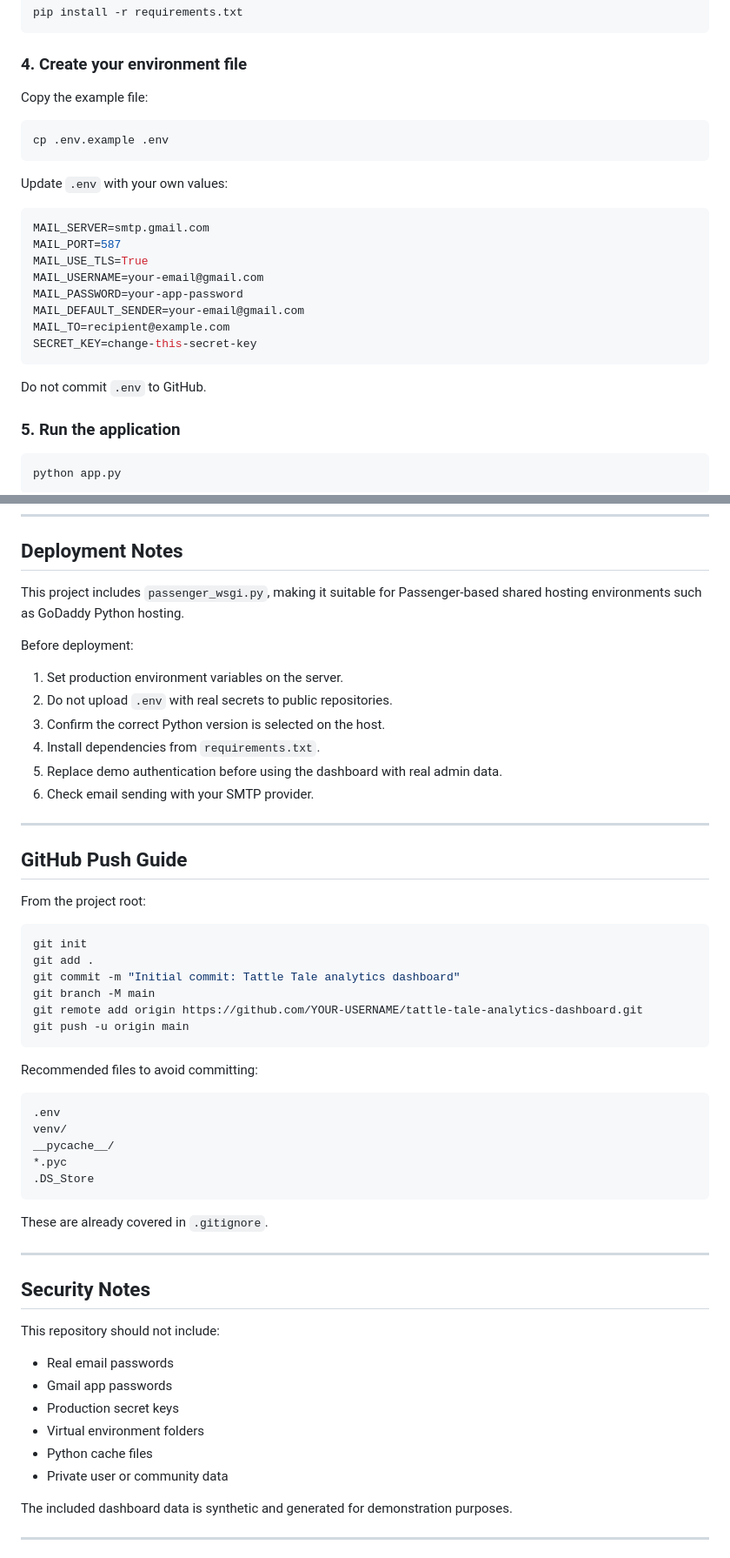
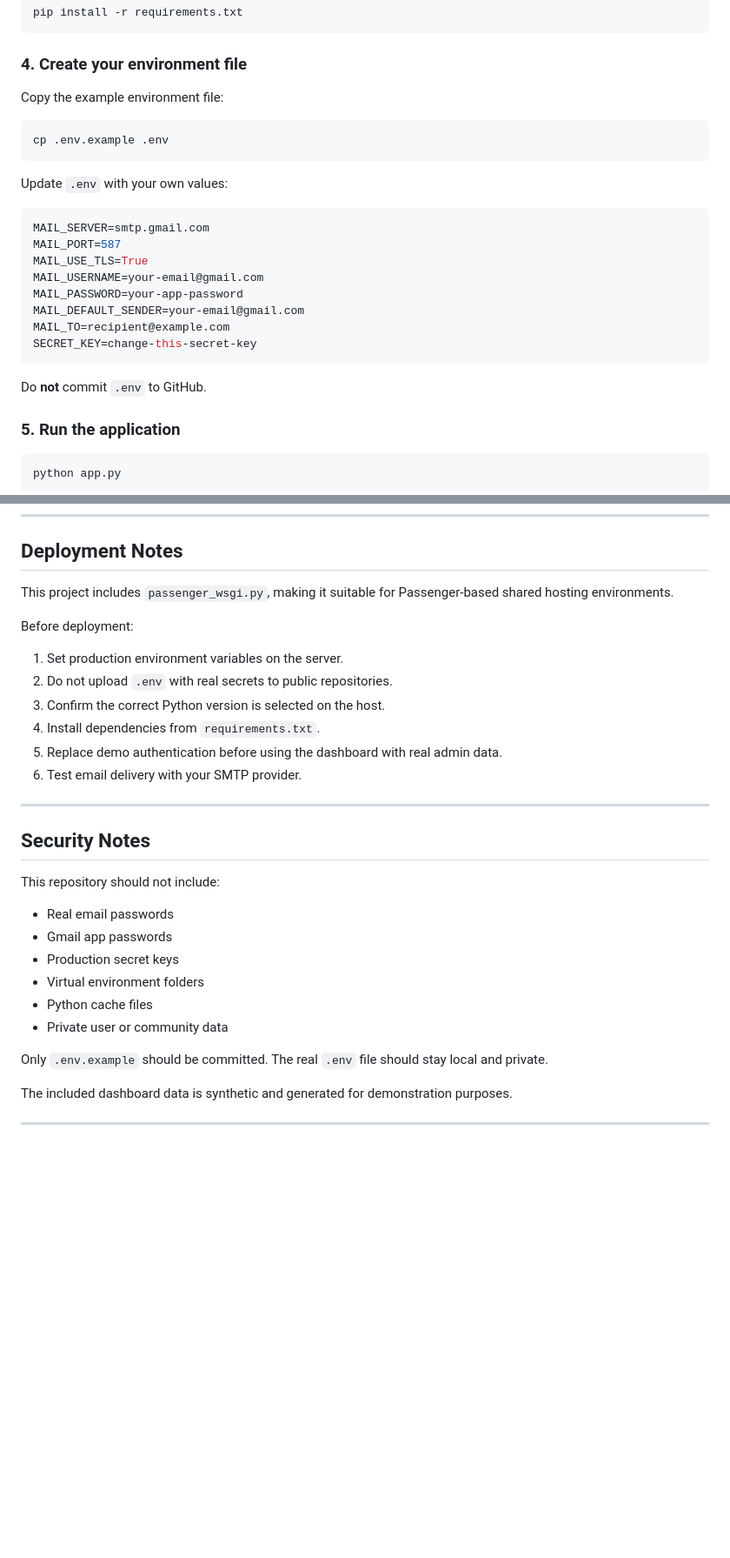
Before and after one commit to manndaarrrr/Tattle-Tale-Analytics-Dashboard, a Markdown page: README.md, 2 parts joined by grey strips. Shown at 87% size. Rendered like a GitHub page; blank space fills up the shorter version.

````diff
--- a/README.md
+++ b/README.md
@@ -182,7 +201,7 @@ pip install -r requirements.txt
 
 ### 4. Create your environment file
 
-Copy the example file:
+Copy the example environment file:
 
 ```bash
 cp .env.example .env
@@ -201,7 +220,7 @@ MAIL_TO=recipient@example.com
 SECRET_KEY=change-this-secret-key
 ```
 
-Do not commit `.env` to GitHub.
+Do **not** commit `.env` to GitHub.
 
 ### 5. Run the application
 
@@ -262,7 +281,7 @@ For production, replace the demo login with secure authentication, password hash
 
 ## Deployment Notes
 
-This project includes `passenger_wsgi.py`, making it suitable for Passenger-based shared hosting environments such as GoDaddy Python hosting.
+This project includes `passenger_wsgi.py`, making it suitable for Passenger-based shared hosting environments.
 
 Before deployment:
 
@@ -271,34 +290,7 @@ Before deployment:
 3. Confirm the correct Python version is selected on the host.
 4. Install dependencies from `requirements.txt`.
 5. Replace demo authentication before using the dashboard with real admin data.
-6. Check email sending with your SMTP provider.
-
----
-
-## GitHub Push Guide
-
-From the project root:
-
-```bash
-git init
-git add .
-git commit -m "Initial commit: Tattle Tale analytics dashboard"
-git branch -M main
-git remote add origin https://github.com/YOUR-USERNAME/tattle-tale-analytics-dashboard.git
-git push -u origin main
-```
-
-Recommended files to avoid committing:
-
-```text
-.env
-venv/
-__pycache__/
-*.pyc
-.DS_Store
-```
-
-These are already covered in `.gitignore`.
+6. Test email delivery with your SMTP provider.
 
 ---
 
@@ -312,6 +304,8 @@ This repository should not include:
 - Virtual environment folders
 - Python cache files
 - Private user or community data
+
+Only `.env.example` should be committed. The real `.env` file should stay local and private.
 
 The included dashboard data is synthetic and generated for demonstration purposes.
 
````
Also changed, not shown: other parts of README.md (+60 -41 lines).
